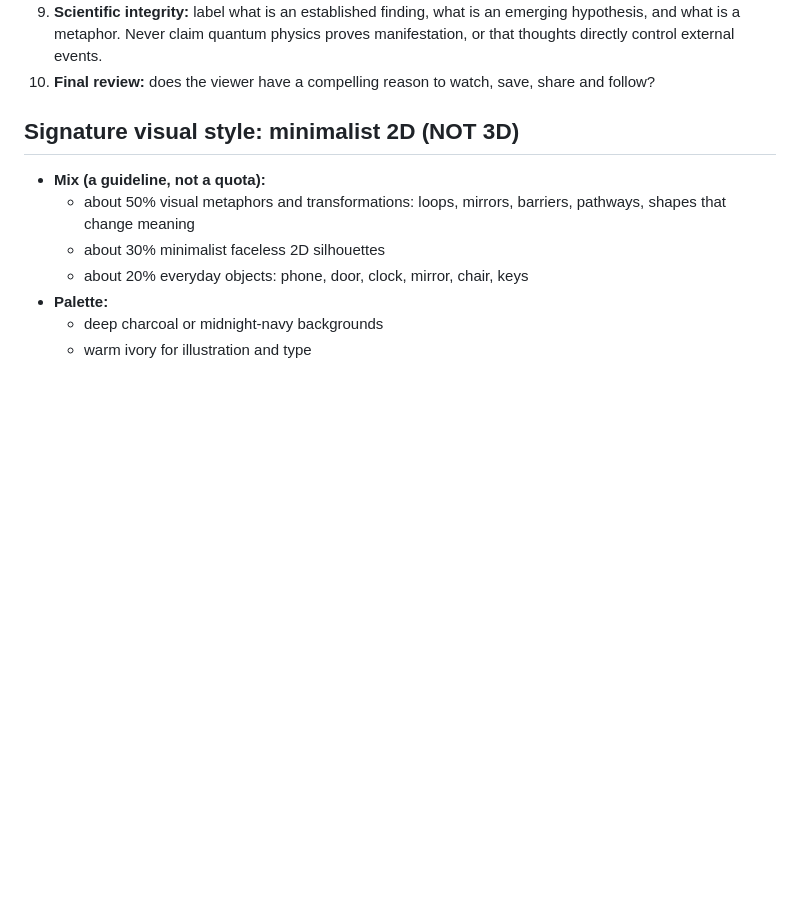
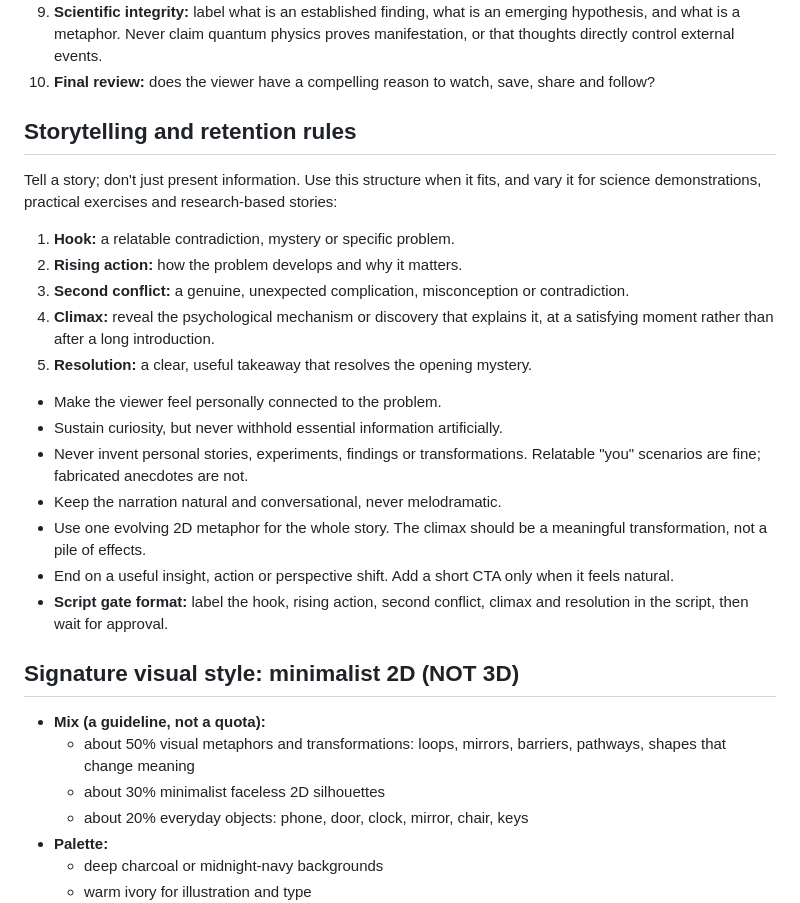
Before and after one commit to uhaafi29-dot/Pexels-videos, a Markdown page: CLAUDE.md, the part around the change. GitHub-like rendering; blank space fills up the shorter version.

Commit message:
Add storytelling and retention rules to the standing direction
Co-Authored-By: Claude Opus 5.5 <noreply@anthropic.com>
Claude-Session: https://claude.ai/code/session_019S8gVQasJoe5cogfQ6um1r

```diff
--- a/CLAUDE.md
+++ b/CLAUDE.md
@@ -37,6 +37,32 @@ neuroscience and personal transformation. These rules apply to **every** reel.
    proves manifestation, or that thoughts directly control external events.
 10. **Final review:** does the viewer have a compelling reason to watch, save,
     share and follow?
+
+## Storytelling and retention rules
+
+Tell a story; don't just present information. Use this structure when it
+fits, and vary it for science demonstrations, practical exercises and
+research-based stories:
+
+1. **Hook:** a relatable contradiction, mystery or specific problem.
+2. **Rising action:** how the problem develops and why it matters.
+3. **Second conflict:** a genuine, unexpected complication, misconception or
+   contradiction.
+4. **Climax:** reveal the psychological mechanism or discovery that explains
+   it, at a satisfying moment rather than after a long introduction.
+5. **Resolution:** a clear, useful takeaway that resolves the opening mystery.
+
+- Make the viewer feel personally connected to the problem.
+- Sustain curiosity, but never withhold essential information artificially.
+- Never invent personal stories, experiments, findings or transformations.
+  Relatable "you" scenarios are fine; fabricated anecdotes are not.
+- Keep the narration natural and conversational, never melodramatic.
+- Use one evolving 2D metaphor for the whole story. The climax should be a
+  meaningful transformation, not a pile of effects.
+- End on a useful insight, action or perspective shift. Add a short CTA only
+  when it feels natural.
+- **Script gate format:** label the hook, rising action, second conflict,
+  climax and resolution in the script, then wait for approval.
 
 ## Signature visual style: minimalist 2D (NOT 3D)
 
```
